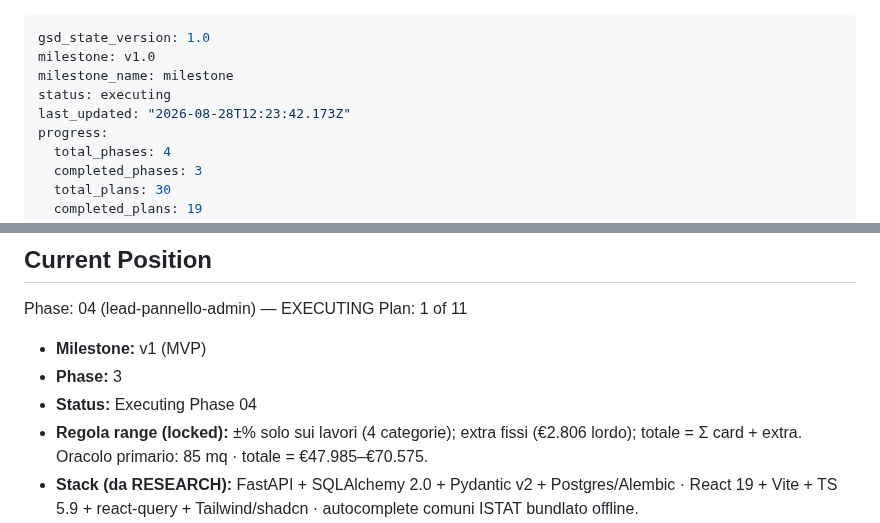
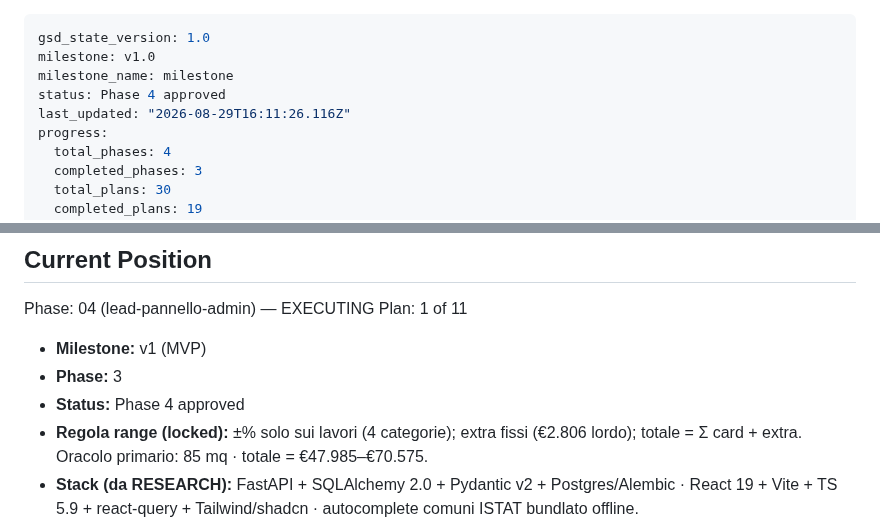
Before and after one commit to riky90/renovio, a Markdown page: .planning/STATE.md, 2 parts joined by grey strips. Rendered like a GitHub page.

```diff
--- a/.planning/STATE.md
+++ b/.planning/STATE.md
@@ -2,8 +2,8 @@
 gsd_state_version: 1.0
 milestone: v1.0
 milestone_name: milestone
-status: executing
-last_updated: "2026-08-28T12:23:42.173Z"
+status: Phase 4 approved
+last_updated: "2026-08-29T16:11:26.116Z"
 progress:
   total_phases: 4
   completed_phases: 3
@@ -21,7 +21,7 @@ Plan: 1 of 11
 
 - **Milestone:** v1 (MVP)
 - **Phase:** 3
-- **Status:** Executing Phase 04
+- **Status:** Phase 4 approved
 - **Regola range (locked):** ±% solo sui lavori (4 categorie); extra fissi (€2.806 lordo); totale = Σ card + extra. Oracolo primario: 85 mq · totale = €47.985–€70.575.
 - **Stack (da RESEARCH):** FastAPI + SQLAlchemy 2.0 + Pydantic v2 + Postgres/Alembic · React 19 + Vite + TS 5.9 + react-query + Tailwind/shadcn · autocomplete comuni ISTAT bundlato offline.
 
```
Also changed, not shown: .planning/ROADMAP.md (+1 -1 lines).
